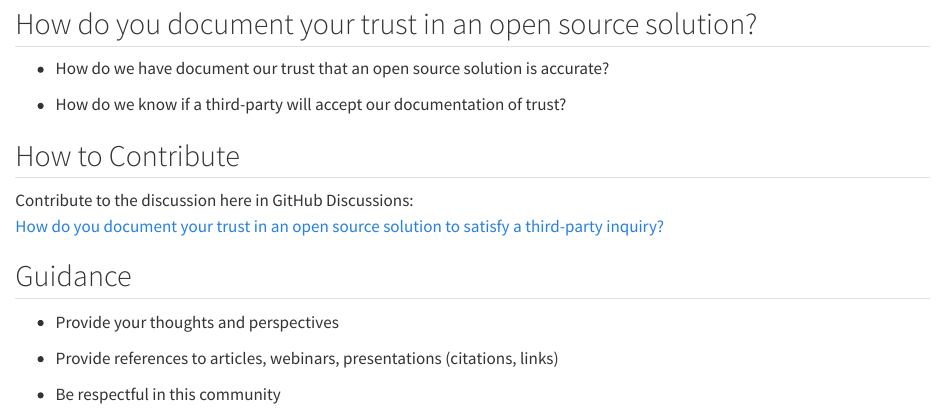
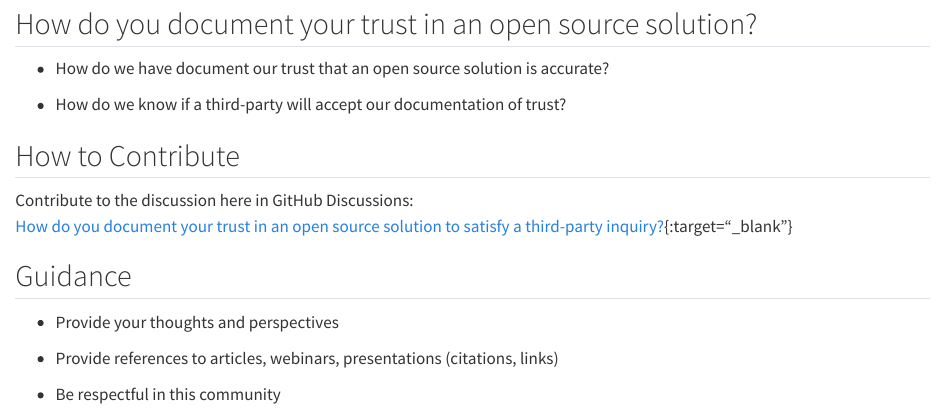
Before and after one commit to phuse-org/OSTCDA, a Quarto document (doc_trust.qmd): the page in a window 1100 px wide, from 80 px down. Rendered offline with R 4.5, knitr and Pandoc in place of Quarto, with nearby package versions.

Commit message:
testing target=blank syntax

```diff
--- a/doc_trust.qmd
+++ b/doc_trust.qmd
@@ -11,7 +11,7 @@ title: "Documenting Trust"
 ## How to Contribute
 
 Contribute to the discussion here in GitHub Discussions:\
-[How do you document your trust in an open source solution to satisfy a third-party inquiry?](https://github.com/phuse-org/OSTCDA/discussions/5)
+[How do you document your trust in an open source solution to satisfy a third-party inquiry?](https://github.com/phuse-org/OSTCDA/discussions/5){:target="_blank"}
 
 ## Guidance
 
```
